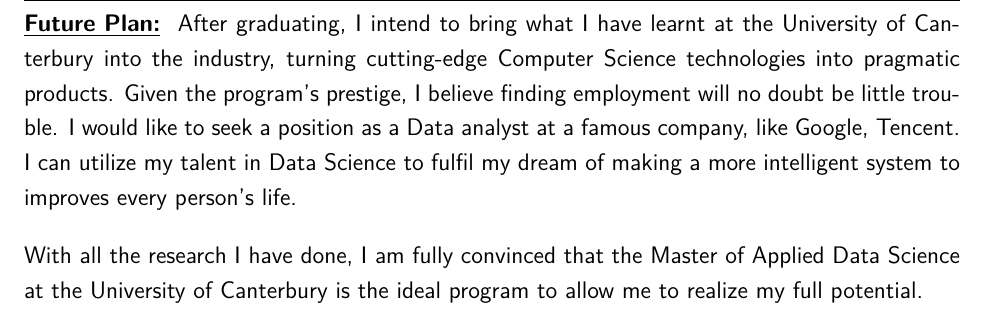
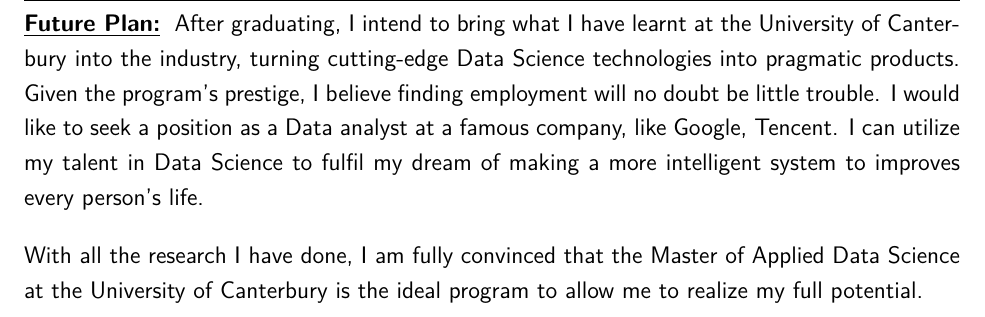
Before and after one commit to OceanWong1991/OceanWong1991.github.io, a LaTeX CV (resume/NZ-PS.tex): part of page 3 of 3, cut so that both start at the same text. Compiled offline with XeLaTeX.

Commit message:
update nz

```diff
--- a/resume/NZ-PS.tex
+++ b/resume/NZ-PS.tex
@@ -94,7 +94,7 @@ In the field of Data Science, I am still a relative novice. I feel it necessary
 \bigskip
 
 \statement{Future Plan}
-After graduating, I intend to bring what I have learnt at the University of Canterbury into the industry, turning cutting-edge Computer Science technologies into pragmatic products. Given the program's prestige, I believe finding employment will no doubt be little trouble. I would like to seek a position as a Data analyst at a famous company, like Google, Tencent. I can utilize my talent in Data Science to fulfil my dream of making a more intelligent system to improves every person's life.
+After graduating, I intend to bring what I have learnt at the University of Canterbury into the industry, turning cutting-edge Data Science technologies into pragmatic products. Given the program's prestige, I believe finding employment will no doubt be little trouble. I would like to seek a position as a Data analyst at a famous company, like Google, Tencent. I can utilize my talent in Data Science to fulfil my dream of making a more intelligent system to improves every person's life.
 
 \bigskip
 
```
